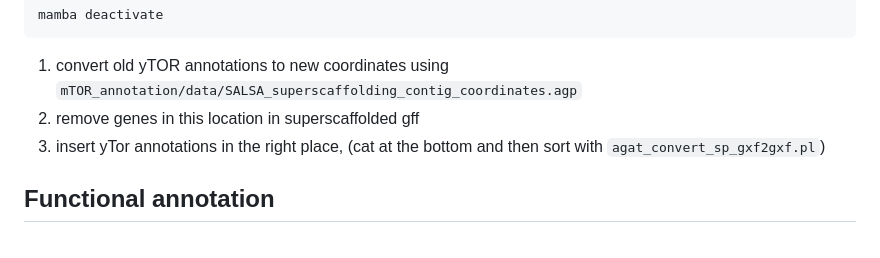
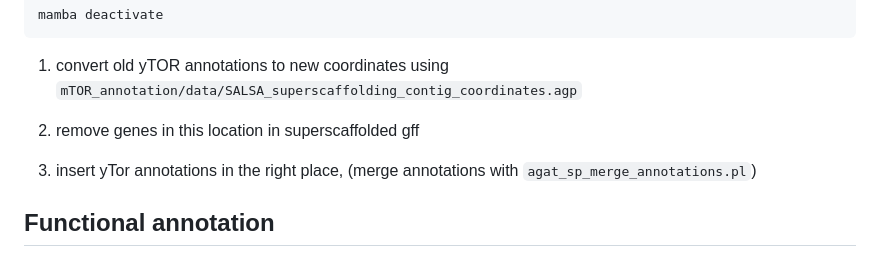
Before and after one commit to milena-t/PhD_chapter4, a Markdown page: mTOR_annotation/README.md, the part around the change. Drawn GitHub-style; folded sections open.

```diff
--- a/mTOR_annotation/README.md
+++ b/mTOR_annotation/README.md
@@ -173,8 +173,12 @@ mamba deactivate
 </details>
 
 1. convert old yTOR annotations to new coordinates using `mTOR_annotation/data/SALSA_superscaffolding_contig_coordinates.agp`
+
+
+
 2. remove genes in this location in superscaffolded gff
-3. insert yTor annotations in the right place, (cat at the bottom and then sort with `agat_convert_sp_gxf2gxf.pl`)
+3. insert yTor annotations in the right place, (merge annotations with `agat_sp_merge_annotations.pl`)
+
 
 
 
```
